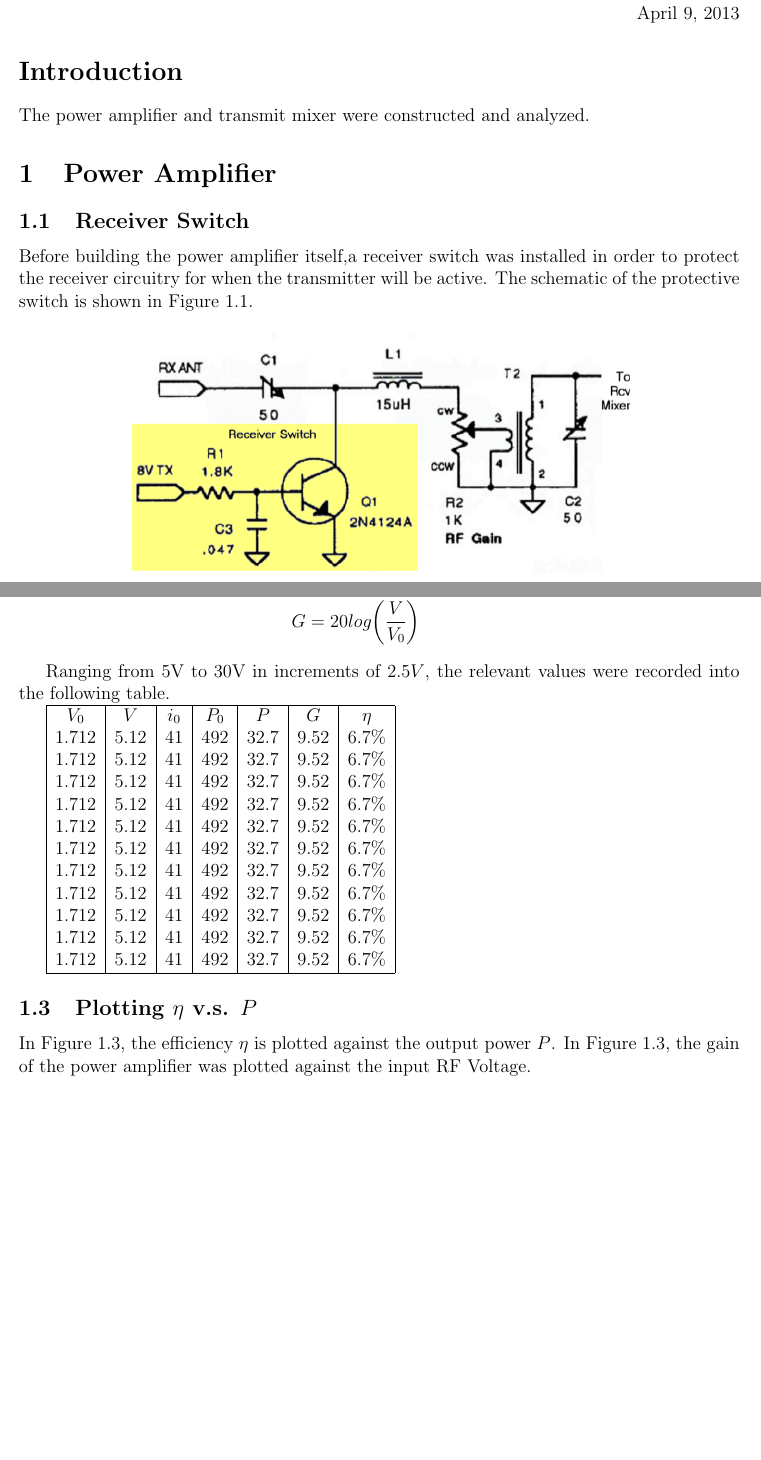
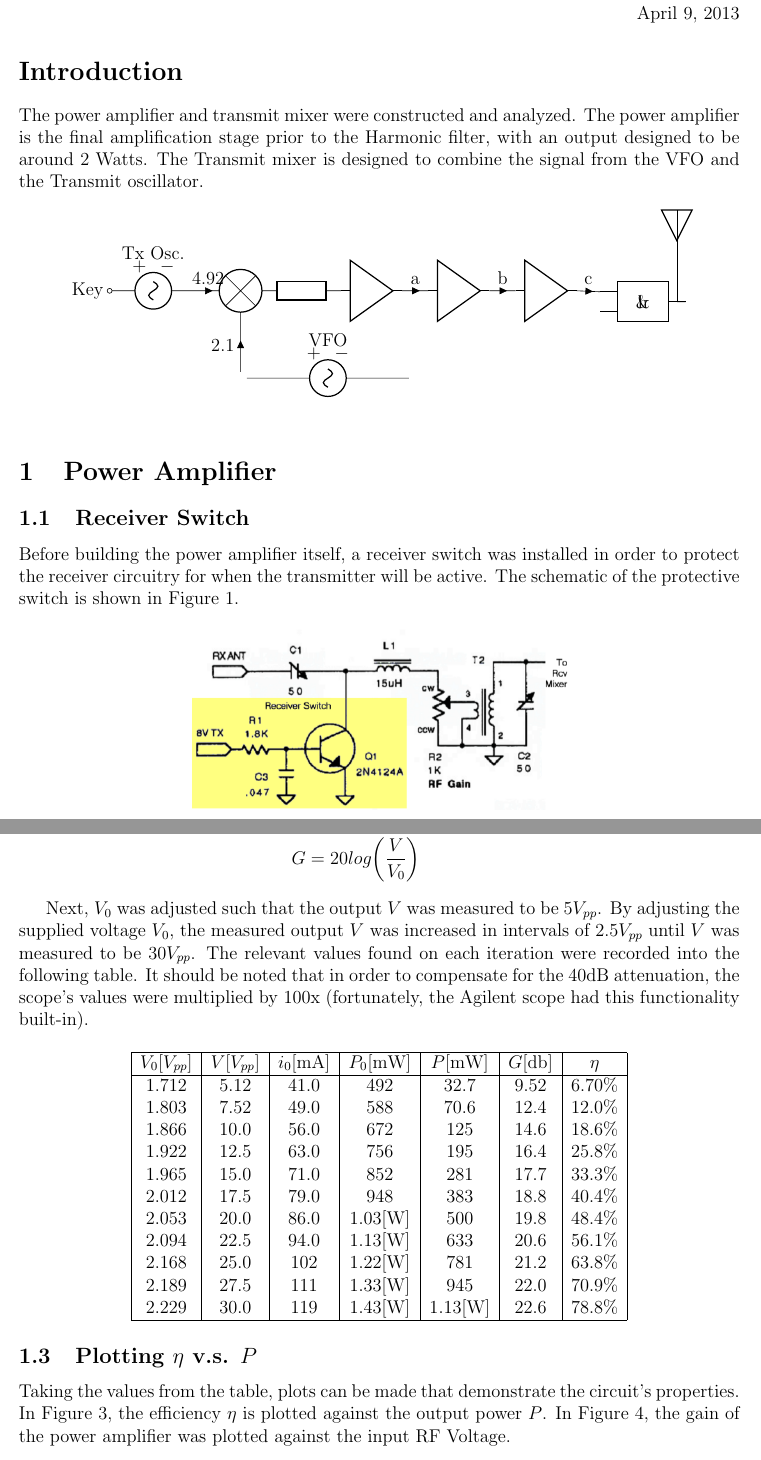
Before and after one commit to KO0I/ECEN2420-Radio, a LaTeX problem sheet (10osh/tex/10osh.tex, which reads 10osh/tex/poweramp.tex): two parts of pages 1 and 3 of 4 before the commit and two parts of pages 1 and 3 of 5 after it, joined at a grey line, cut so that both start at the same text, the shorter picture padded with empty space. Compiled offline with pdfLaTeX.

Commit message:
report complte

```diff
--- a/10osh/tex/10osh.tex
+++ b/10osh/tex/10osh.tex
@@ -8,6 +8,46 @@
 \begin{document}
 \maketitle
 \section*{Introduction}
-The power amplifier and transmit mixer were constructed and analyzed.
+The power amplifier and transmit mixer were constructed and analyzed. The
+power amplifier is the final amplification stage prior to the Harmonic
+filter, with an output designed to be around 2 Watts. The Transmit mixer is
+designed to combine the signal from the VFO and the Transmit oscillator.
+
+%\input{./cir/norcal40a.tex}
+\begin{figure}[h!]\label{Norcal40A}
+  \centering
+  \begin{circuitikz}[american voltages] \draw
+  (0,0) node[anchor=east] {Key}
+    to[ sV=Tx Osc., o- ] (2,0)
+    (3,0) node[mixer] (txmix) {}
+      (txmix.in 1) node[left] {}
+      (txmix.in 2) node[below] {}
+      (txmix.out)  node[right] {}
+
+    (6,0) node[buffer] (buf) {}
+    (8,0) node[buffer] (drv) {}
+    (10,0) node[buffer] (pow) {}
+    (13,-0.25) node[european and port] (harmfilt) {h}
+    (13,-0.25) node[antenna] (ant) {}
+
+    (3,-2) node[] (VFO1) {}
+    (7,-2) node[] (VFO2) {}
+    (VFO1) to[short ,i=2.1] (txmix.in 2)
+    (VFO1) to[sV=VFO] (VFO2)
+
+
+      %Connections
+     (2,0) to[short, i=4.92] (txmix.in 1)
+     (txmix.out) to[generic] (buf.in)
+     (buf.out) to[short, i=a] (drv.in)
+     (drv.out) to[short, i=b] (pow.in)
+     (pow.out) to[short, i=c] (harmfilt.in 1)
+     (harmfilt.out) to[short] (ant)
+
+
+
+    ;\end{circuitikz}
+%  \caption{Norcal 40A}
+\end{figure}
 
 \input{./tex/poweramp.tex}
@@ -14,3 +55,2 @@ The power amplifier and transmit mixer were constructed and analyzed.
 \input{./tex/txmixer.tex}
-
 \end{document}
--- a/10osh/tex/poweramp.tex
+++ b/10osh/tex/poweramp.tex
@@ -1,14 +1,15 @@
 \section{Power Amplifier}
 
 \subsection{Receiver Switch}
-Before building the power amplifier itself,a receiver switch was installed in order
+Before building the power amplifier itself, a receiver switch was
+installed in order
 to protect the receiver circuitry for when the transmitter will be active.
 The schematic of the protective switch is shown in
-Figure~\ref{fig:RxSwitch}.
+Figure 1.
 
 \begin{figure}[h!]
   \centering
-  \includegraphics[scale=0.8]{./img/RxSwitch.png}
+  \includegraphics[scale=0.6]{./img/RxSwitch.png}
   \label{fig:RxSwitch}
   \caption{Receiver Switch}
 \end{figure}
@@ -49,31 +51,45 @@ calculated using the following equations:
   G     &=  20log \bigg( \frac{V}{V_0} \bigg)
 \end{align*}
 
-Ranging from 5V to 30V in increments of 2.5$V$, the relevant values were
-recorded into the following table.
+Next, $V_0$ was adjusted such that the output $V$ was
+measured to be 5$V_{pp}$.
+By adjusting the supplied voltage $V_0$, the measured output
+$V$ was increased in intervals of 2.5$V_{pp}$ until $V$ was
+measured to be $30 V_{pp}$.
+The relevant values found on each iteration were
+recorded into the following table. It should be noted that in
+order to compensate for the 40dB attenuation, the scope's values
+were multiplied by 100x (fortunately, the Agilent scope had this
+functionality built-in).
 
+\begin{center}
 \begin{tabular}{|c|c|c|c|c|c|c|}
   \hline
-  $V_0$   &   $V$   &   $i_0$   &   $P_0$   &   $P$   &   $G$   &   $\eta$\\
-  1.712   &   5.12  &   41      &   492     &   32.7  &   9.52  &   6.7\% \\
-  1.712   &   5.12  &   41      &   492     &   32.7  &   9.52  &   6.7\% \\
-  1.712   &   5.12  &   41      &   492     &   32.7  &   9.52  &   6.7\% \\
-  1.712   &   5.12  &   41      &   492     &   32.7  &   9.52  &   6.7\% \\
-  1.712   &   5.12  &   41      &   492     &   32.7  &   9.52  &   6.7\% \\
-  1.712   &   5.12  &   41      &   492     &   32.7  &   9.52  &   6.7\% \\
-  1.712   &   5.12  &   41      &   492     &   32.7  &   9.52  &   6.7\% \\
-  1.712   &   5.12  &   41      &   492     &   32.7  &   9.52  &   6.7\% \\
-  1.712   &   5.12  &   41      &   492     &   32.7  &   9.52  &   6.7\% \\
-  1.712   &   5.12  &   41      &   492     &   32.7  &   9.52  &   6.7\% \\
-  1.712   &   5.12  &   41      &   492     &   32.7  &   9.52  &   6.7\% \\
+  $V_0$[$V_{pp}$]   &   $V$[$V_{pp}$]   &   $i_0$[mA]   &   $P_0$[mW]   &
+  $P$[mW]   &   $G$[db]   &   $\eta$\\
+  \hline
+  1.712   &   5.12  &   41.0    &   492     &   32.7  &   9.52  &   6.70\% \\
+  1.803   &   7.52  &   49.0    &   588     &   70.6  &  12.4  &   12.0\% \\
+  1.866   &   10.0  &   56.0    &   672     &   125   &  14.6  &   18.6\% \\
+  1.922   &   12.5  &   63.0    &   756     &   195   &  16.4  &   25.8\% \\
+  1.965   &   15.0  &   71.0    &   852     &   281   &  17.7  &   33.3\% \\
+  2.012   &   17.5  &   79.0    &   948     &   383   &  18.8 &    40.4\% \\
+  2.053   &   20.0  &   86.0    &   1.03[W]    &   500   &  19.8  &   48.4\% \\
+  2.094   &   22.5  &   94.0    &   1.13[W]    &   633   &  20.6  &   56.1\% \\
+  2.168   &   25.0  &   102     &   1.22[W]    &   781   &  21.2  &   63.8\% \\
+  2.189   &   27.5  &   111     &   1.33[W]    &   945   &  22.0  &   70.9\% \\
+  2.229   &   30.0  &   119     &   1.43[W]    &   1.13[W]  &  22.6  &   78.8\% \\
   \hline
 
 \end{tabular}
+\end{center}
 
 \subsection{Plotting $\eta$ v.s. $P$}
 
-In Figure~\ref{fig:efficiencyvpower}, the efficiency $\eta$ is plotted against the
-output power $P$. In Figure~\ref{fig:gainvRFvolt}, the gain of the power
+Taking the values from the table, plots can be made that
+demonstrate the circuit's properties.
+In Figure 3, the efficiency $\eta$ is plotted against the
+output power $P$. In Figure 4, the gain of the power
 amplifier was plotted against the input RF Voltage.
 
 \begin{figure}[h!]
```
Also changed, not shown: 10osh/cir/norcal40a.tex (added, +7 -0 lines), 10osh/tex/txmixer.tex (+3 -3 lines), 10osh/10osh.pdf, 10osh/img/plot1.png (added), 10osh/img/plot2.png (added), 10osh/tex/10osh.tex (1 more changed lines), 10osh/tex/poweramp.tex (11 more changed lines).
